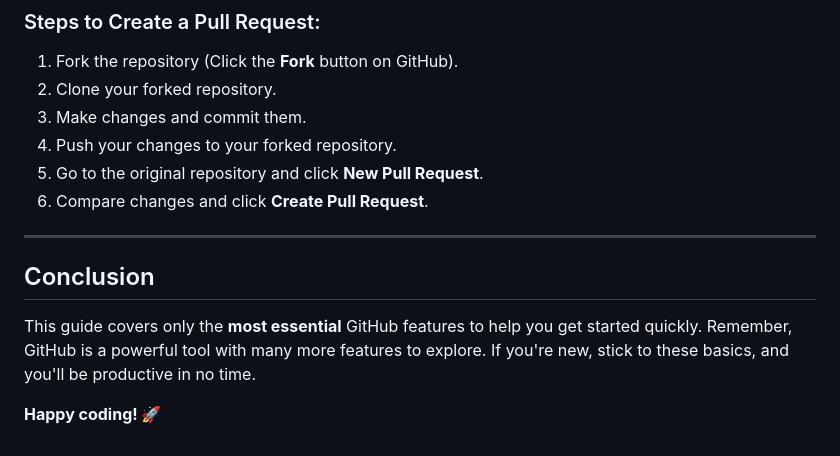
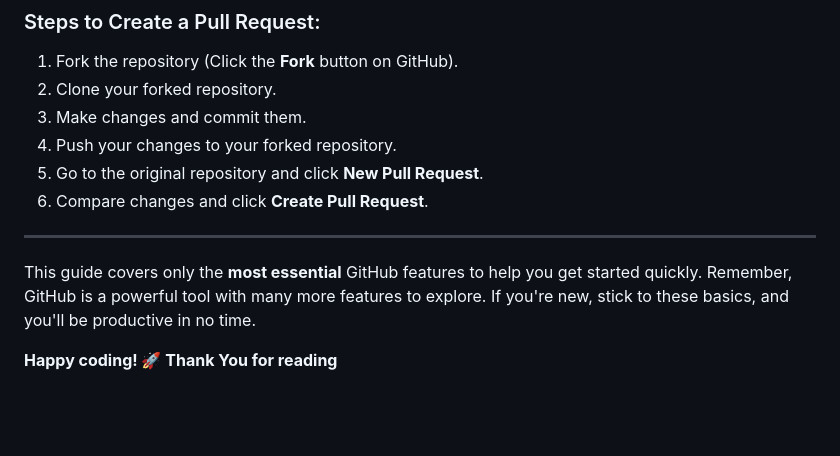
Before and after one commit to pdbarma/314RSA, a Markdown page: blogs/post3.md, the part around the change. Rendered like a GitHub page; blank space fills up the shorter version.

```diff
--- a/blogs/post3.md
+++ b/blogs/post3.md
@@ -86,8 +86,6 @@ A **pull request** lets you propose changes to someone else's repository.
 6. Compare changes and click **Create Pull Request**.
 
 ---
-
-## Conclusion
 This guide covers only the **most essential** GitHub features to help you get started quickly. Remember, GitHub is a powerful tool with many more features to explore. If you're new, stick to these basics, and you'll be productive in no time.
 
-**Happy coding! 🚀**
+**Happy coding! 🚀 Thank You for reading**
```
